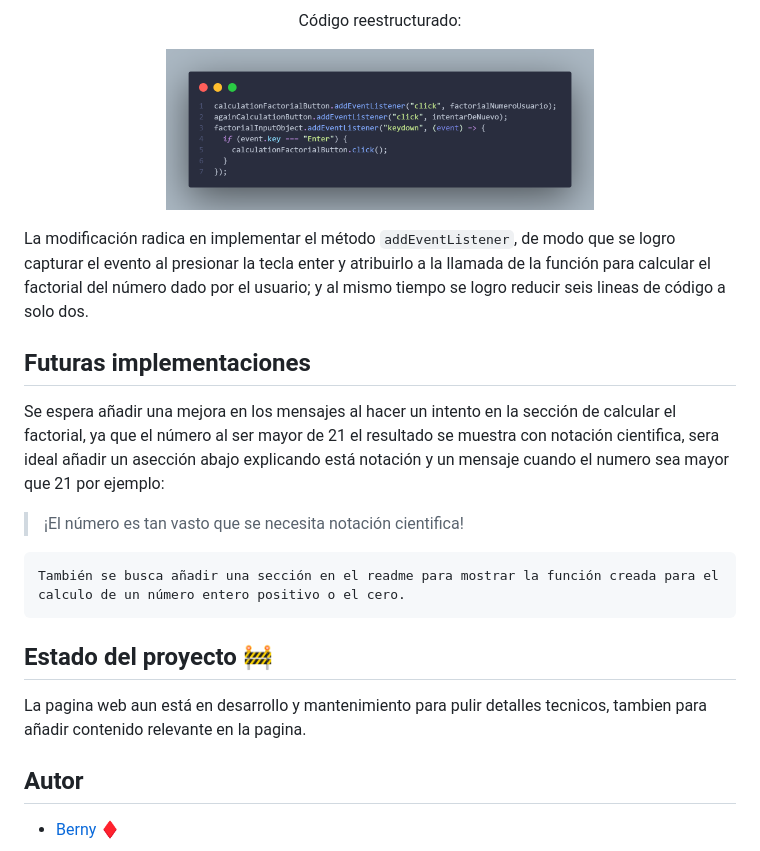
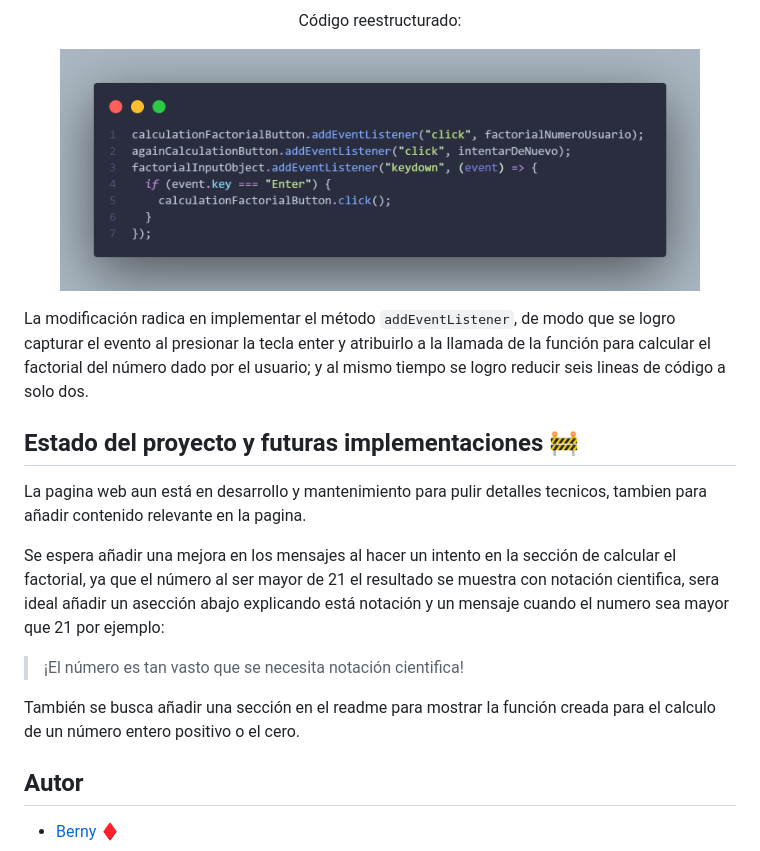
Before and after one commit to Bernal30/factorial-de-un-numero, a Markdown page: README.md, the part around one of its changes. Drawn GitHub-style.

Commit message:
wip - Correcting readme file

```diff
--- a/README.md
+++ b/README.md
@@ -46,22 +46,20 @@ Se modifico un detalle tecnico para mejorar la estructura del código y tambien
 
 <p align="center">Código reestructurado:</p>
 <p align="center">
-    <img src="img/code-screenshots/restructured-code-1.png" width=60%>
+    <img src="img/code-screenshots/restructured-code-1.png" width=90%>
 
 </p>
 
 La modificación radica en implementar el método `addEventListener`, de modo que se logro capturar el evento al presionar la tecla enter y atribuirlo a la llamada de la función para calcular el factorial del número dado por el usuario; y al mismo tiempo se logro reducir seis lineas de código a solo dos.
 
 
-## Futuras implementaciones
+## Estado del proyecto y futuras implementaciones 🚧
+La pagina web aun está en desarrollo y mantenimiento para pulir detalles tecnicos, tambien para añadir contenido relevante en la pagina.
+
 Se espera añadir una mejora en los mensajes al hacer un intento en la sección de calcular el factorial, ya que el número al ser mayor de 21 el resultado se muestra con notación cientifica, sera ideal añadir un asección abajo explicando está notación y un mensaje cuando el numero sea mayor que 21 por ejemplo:
 >¡El número es tan vasto que se necesita notación cientifica!
 
-    También se busca añadir una sección en el readme para mostrar la función creada para el calculo de un número entero positivo o el cero.
-
-## Estado del proyecto 🚧
-
-La pagina web aun está en desarrollo y mantenimiento para pulir detalles tecnicos, tambien para añadir contenido relevante en la pagina.
+También se busca añadir una sección en el readme para mostrar la función creada para el calculo de un número entero positivo o el cero.
 
 ## Autor
 
```
Also changed, not shown: other parts of README.md (+3 -3 lines).
